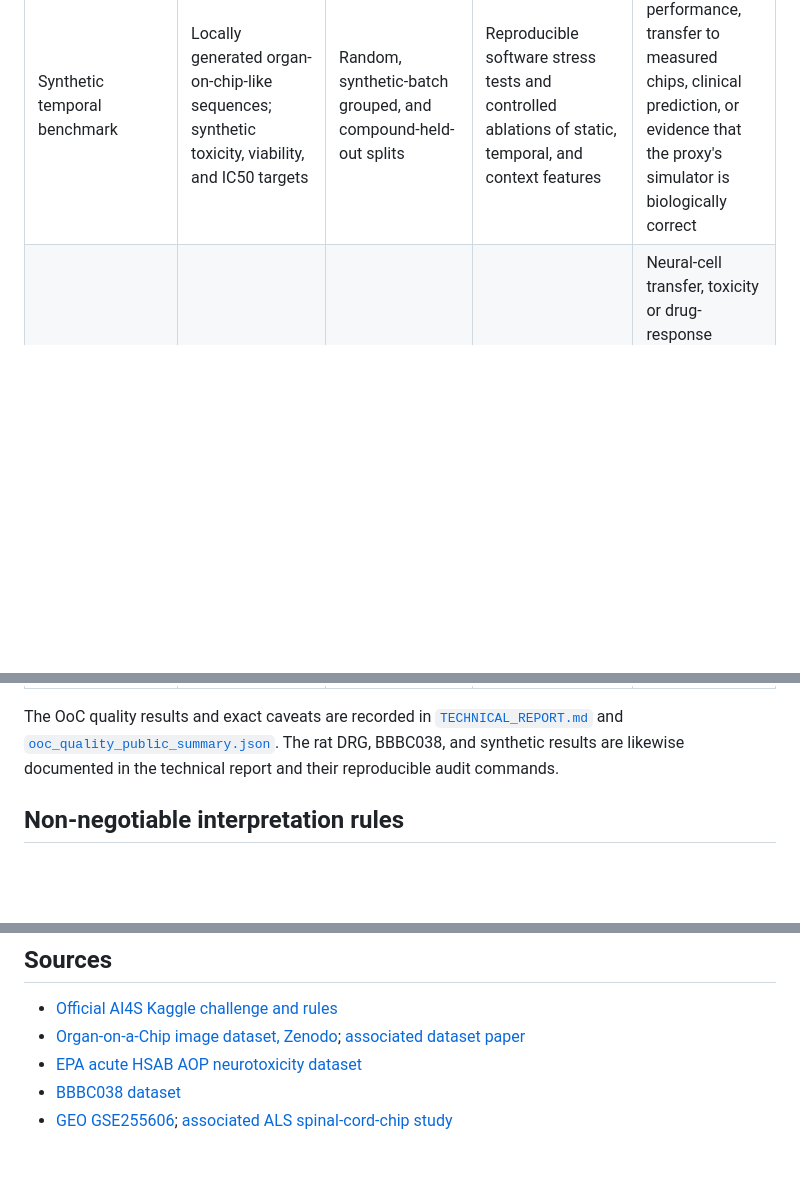
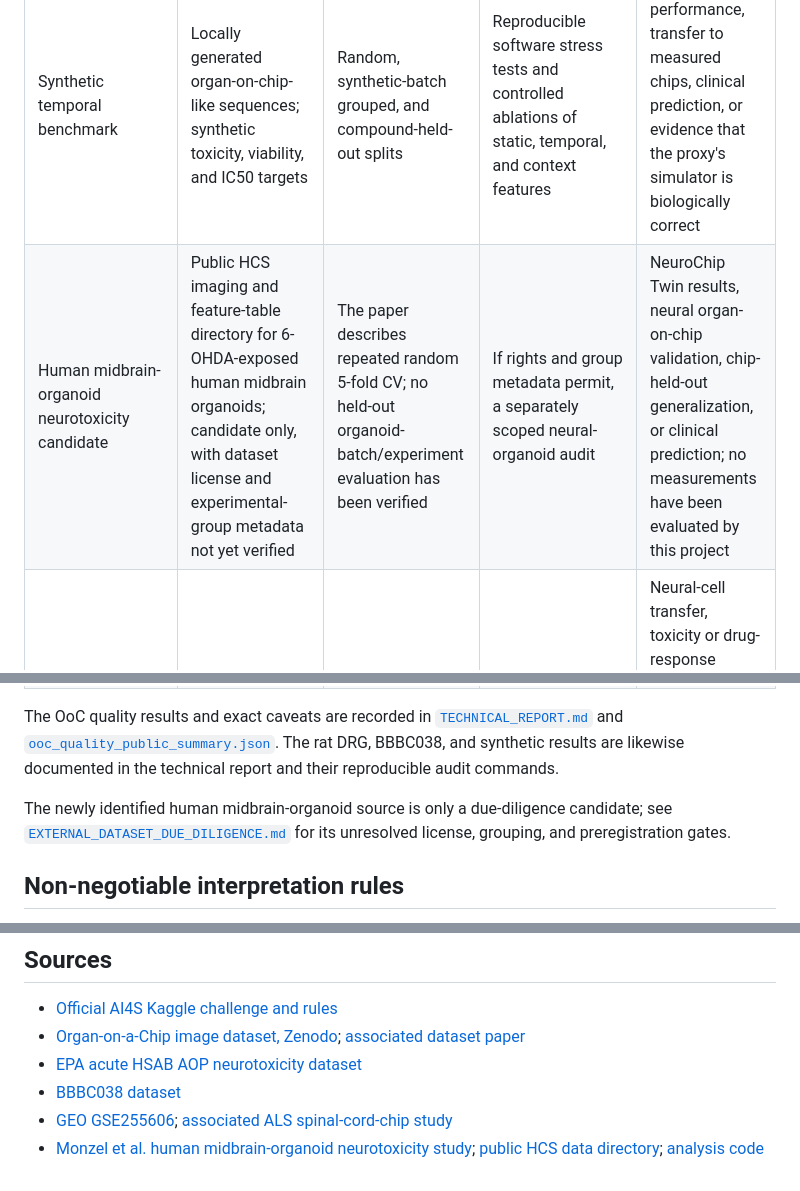
Before and after one commit to Agnuxo1/neurochip-twin, a Markdown page: docs/EVIDENCE_BOUNDARIES.md, 3 parts joined by grey strips. Rendered like a GitHub page; blank space fills up the shorter version.

```diff
--- a/docs/EVIDENCE_BOUNDARIES.md
+++ b/docs/EVIDENCE_BOUNDARIES.md
@@ -9,12 +9,15 @@
 | Evidence stream | Data and target | Evaluation grouping | What it supports | What it does not support |
 |---|---|---|---|---|
 | Synthetic temporal benchmark | Locally generated organ-on-chip-like sequences; synthetic toxicity, viability, and IC50 targets | Random, synthetic-batch grouped, and compound-held-out splits | Reproducible software stress tests and controlled ablations of static, temporal, and context features | Biological performance, transfer to measured chips, clinical prediction, or evidence that the proxy's simulator is biologically correct |
+| Human midbrain-organoid neurotoxicity candidate | Public HCS imaging and feature-table directory for 6-OHDA-exposed human midbrain organoids; candidate only, with dataset license and experimental-group metadata not yet verified | The paper describes repeated random 5-fold CV; no held-out organoid-batch/experiment evaluation has been verified | If rights and group metadata permit, a separately scoped neural-organoid audit | NeuroChip Twin results, neural organ-on-chip validation, chip-held-out generalization, or clinical prediction; no measurements have been evaluated by this project |
 | OoC sample-image quality | Public brightfield image dataset; expert `good`/`bad` sample-quality labels across six non-neural cell lines | Leave one cell line out; no chip/experiment identifiers are available | Exploratory upstream image-quality triage; the current Inception-plus-metadata macro ROC-AUC is 0.773 on 3,072 matched images | Neural-cell transfer, toxicity or drug-response prediction, chip-held-out generalization, or an independently replicated test. The Zenodo record says CC-BY-4.0 while its dataset paper says CC-BY-SA; source images and model weights are not redistributed while that conflict remains unresolved |
 | Rat DRG electrophysiology | Public acute embryonic-rat dorsal-root-ganglion assay; dose and pre-dose firing used to predict post-dose MEA firing | Treatment-label-held-out evaluation | An exploratory response-modeling branch for this measured rat assay; its targets and inputs are documented separately | OoC validation, human neural-chip validation, image-model validation, or a paired multimodal predictor |
 | BBBC038 segmentation audit | Public microscopy nuclei images with instance masks | Fixed 40-image calibration / 80-image evaluation split; previous audit cases excluded | Portability of the segmentation front-end and an exploratory comparison of connected components with distance watershed | OoC-domain transfer, neural phenotype validity, toxicity prediction, or response validation. It is a segmentation audit only |
 | GSE255606 neural-chip omics candidate | Public human spinal-cord-chip ALS/control bulk RNA-seq; GEO lists 88 samples and chip/experiment metadata | Not evaluated by this project | A candidate for a separately scoped disease-state transcriptomics study, subject to a preregistered protocol and batch-aware donor/experiment splits | Matched microscopy time series, treatment-response labels, validation of NeuroChip Twin's image model, or permission to join its labels to another assay. The study reports multiple experiments and technical batch/library-preparation effects |
 
 The OoC quality results and exact caveats are recorded in [`TECHNICAL_REPORT.md`](TECHNICAL_REPORT.md) and [`ooc_quality_public_summary.json`](../outputs/ooc_quality_public_summary.json). The rat DRG, BBBC038, and synthetic results are likewise documented in the technical report and their reproducible audit commands.
+
+The newly identified human midbrain-organoid source is only a due-diligence candidate; see [`EXTERNAL_DATASET_DUE_DILIGENCE.md`](EXTERNAL_DATASET_DUE_DILIGENCE.md) for its unresolved license, grouping, and preregistration gates.
 
 ## Non-negotiable interpretation rules
 
@@ -47,3 +50,4 @@ The strongest defensible submission should pair the clear system demonstration w
 - [EPA acute HSAB AOP neurotoxicity dataset](https://catalog.data.gov/dataset/kodavantip-acute_hsab_aop_neurotox_science-hub-data-090319)
 - [BBBC038 dataset](https://bbbc.broadinstitute.org/BBBC038)
 - [GEO GSE255606](https://www.ncbi.nlm.nih.gov/geo/query/acc.cgi?acc=GSE255606); [associated ALS spinal-cord-chip study](https://pmc.ncbi.nlm.nih.gov/articles/PMC12233189/)
+- [Monzel et al. human midbrain-organoid neurotoxicity study](https://doi.org/10.1016/j.parkreldis.2020.05.011); [public HCS data directory](https://webdav.lcsb.uni.lu/public/data/machine-learning-assisted-neurotoxicity-prediction-in-human-midbrain-organoid/); [analysis code](https://github.com/LCSB-DVB/Monzel_2020)
```
Also changed, not shown: README.md (+2 -2 lines), docs/EXTERNAL_DATASET_DUE_DILIGENCE.md (added, +46 -0 lines).
